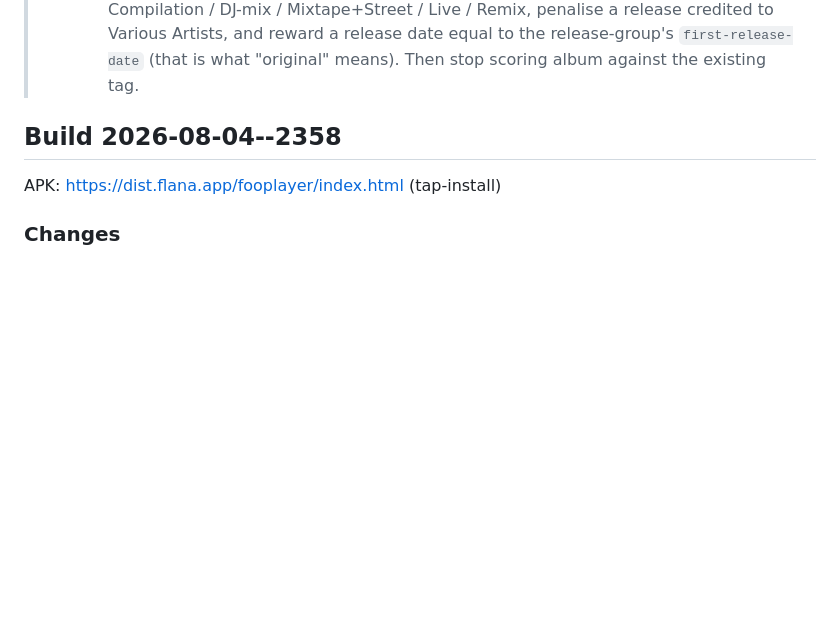
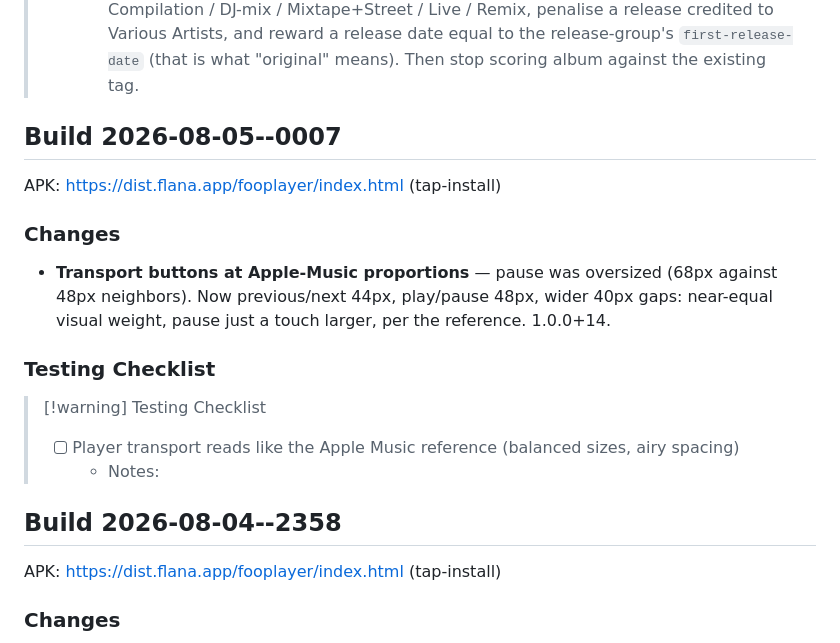
Before and after one commit to mklod/fooplayer, a Markdown page: CHANGELOG.md, the part around the change. Drawn GitHub-style; blank space fills up the shorter version.

Commit message:
docs: build 2026-08-05--0007 — Apple-Music transport proportions
Co-Authored-By: Claude Fable 5 <noreply@anthropic.com>
Claude-Session: https://claude.ai/code/session_011zjpfUtVmccYBbQinxQzKZ

```diff
--- a/CHANGELOG.md
+++ b/CHANGELOG.md
@@ -40,6 +40,23 @@
 >   penalise a release credited to Various Artists, and reward a release date
 >   equal to the release-group's `first-release-date` (that is what "original"
 >   means). Then stop scoring album against the existing tag.
+
+## Build 2026-08-05--0007
+
+APK: https://dist.flana.app/fooplayer/index.html (tap-install)
+
+### Changes
+
+- **Transport buttons at Apple-Music proportions** — pause was oversized
+  (68px against 48px neighbors). Now previous/next 44px, play/pause 48px,
+  wider 40px gaps: near-equal visual weight, pause just a touch larger,
+  per the reference. 1.0.0+14.
+
+### Testing Checklist
+
+> [!warning] Testing Checklist
+> - [ ] Player transport reads like the Apple Music reference (balanced sizes, airy spacing)
+>   - Notes:
 
 ## Build 2026-08-04--2358
 
```
